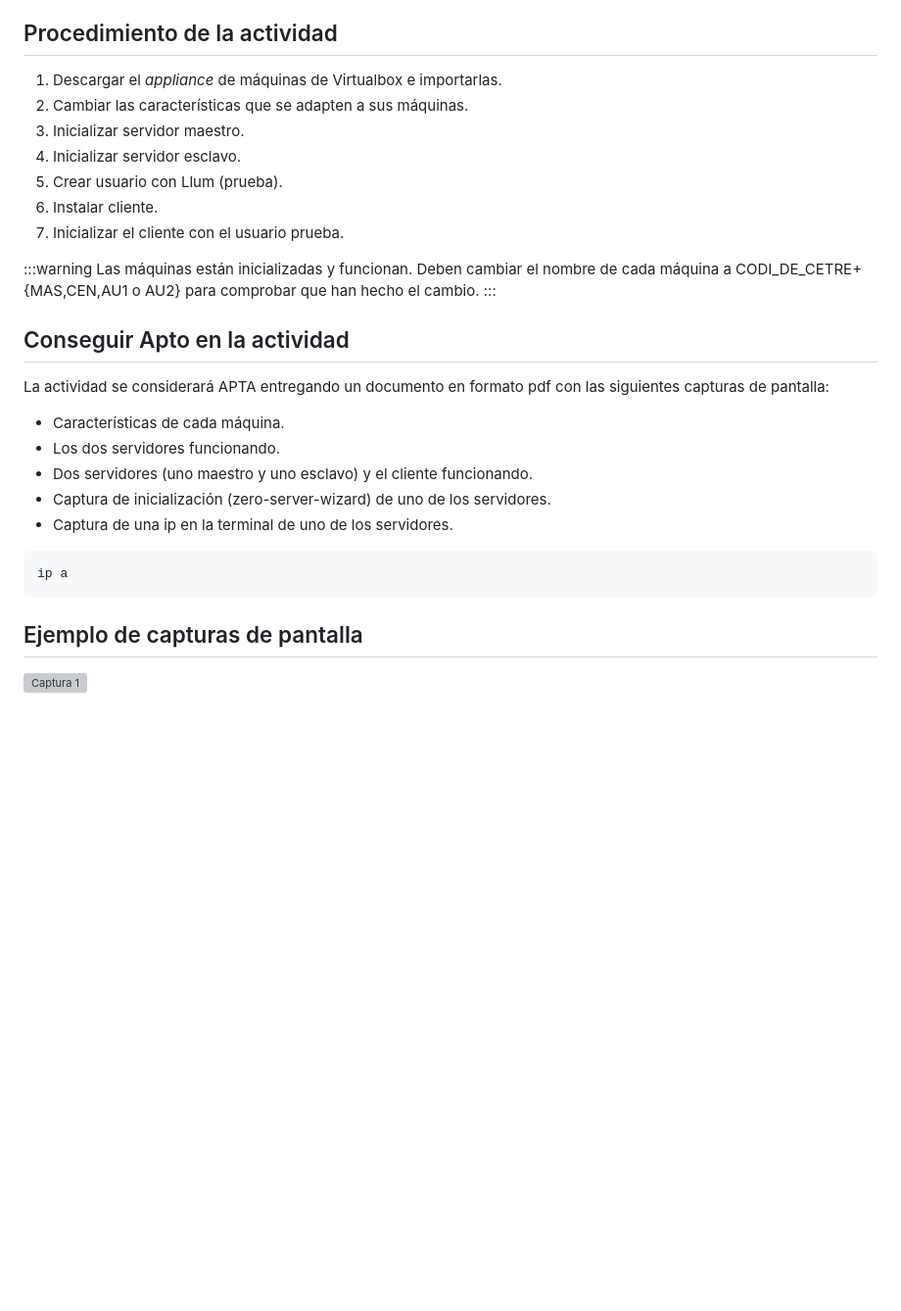
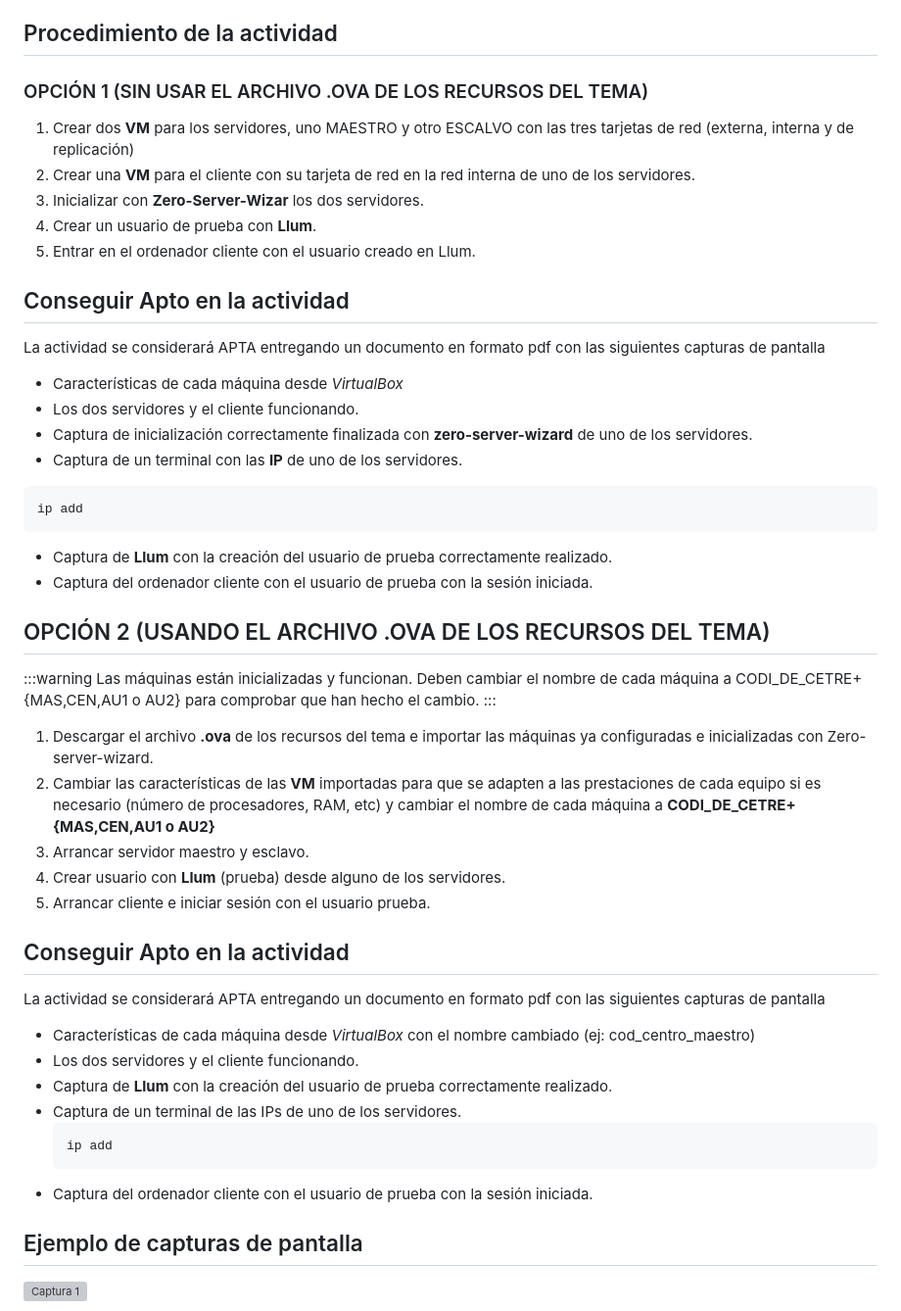
Before and after one commit to arvicenteboix/lliurexproxmox, a Markdown page: Activitats/activitat2/Activitat2.md, the part around the change printed below. Shown: that part at 98% size. GitHub-like rendering; blank space fills up the shorter version; grey boxes are pictures that could not be loaded.

Commit message:
Para compilar Alfredo

````diff
--- a/Activitats/activitat2/Activitat2.md
+++ b/Activitats/activitat2/Activitat2.md
@@ -175,31 +204,57 @@ Deben tener cuidado con las características que ponen en cada máquina, para ha
 
 ## Procedimiento de la actividad
 
-1. Descargar el *appliance* de máquinas de Virtualbox e importarlas.
-2. Cambiar las características que se adapten a sus máquinas.
-3. Inicializar servidor maestro.
-4. Inicializar servidor esclavo.
-5. Crear usuario con Llum (prueba).
-6. Instalar cliente.
-7. Inicializar el cliente con el usuario prueba.
+### OPCIÓN 1 (SIN USAR EL ARCHIVO .OVA DE LOS RECURSOS DEL TEMA)
+
+1.	Crear dos **VM** para los servidores, uno MAESTRO y otro ESCALVO con las tres tarjetas de red (externa, interna y de replicación)
+2.	Crear una **VM** para el cliente con su tarjeta de red en la red interna de uno de los servidores.
+3.	Inicializar con **Zero-Server-Wizar** los dos servidores.
+4.	Crear un usuario de prueba con **Llum**.
+5.	Entrar en el ordenador cliente con el usuario creado en Llum.
+
+
+
+## Conseguir Apto en la actividad
+
+La actividad se considerará APTA entregando un documento en formato pdf con las siguientes capturas de pantalla
+
+*	Características de cada máquina desde *VirtualBox*
+*	Los dos servidores y el cliente funcionando.
+*	Captura de inicialización correctamente finalizada con **zero-server-wizard** de uno de los servidores.
+*	Captura de un terminal con las **IP**  de uno de los servidores.
+```bash
+ip add
+```
+*	Captura de **Llum** con la creación del usuario de prueba correctamente realizado.
+*	Captura del ordenador cliente con el usuario de prueba con la sesión iniciada.
+
+
+## OPCIÓN 2 (USANDO EL ARCHIVO .OVA DE LOS RECURSOS DEL TEMA)
 
 :::warning
 Las máquinas están inicializadas y funcionan. Deben cambiar el nombre de cada máquina a CODI_DE_CETRE+{MAS,CEN,AU1 o AU2} para comprobar que han hecho el cambio.
 :::
 
+1. Descargar el archivo **.ova** de los recursos del tema e importar las máquinas ya configuradas e inicializadas con Zero-server-wizard.
+2. Cambiar las características de las **VM** importadas para que se adapten a las prestaciones de cada equipo si es necesario (número de procesadores, RAM, etc) y cambiar el nombre de cada máquina a **CODI_DE_CETRE+{MAS,CEN,AU1 o AU2}**
+3. Arrancar servidor maestro y esclavo.
+4. Crear usuario con **Llum** (prueba) desde alguno de los servidores.
+5. Arrancar cliente e iniciar sesión con el usuario prueba.
+
+
 ## Conseguir Apto en la actividad
 
-La actividad se considerará APTA entregando un documento en formato pdf con las siguientes capturas de pantalla:
+La actividad se considerará APTA entregando un documento en formato pdf con las siguientes capturas de pantalla
 
-* Características de cada máquina.
-* Los dos servidores funcionando.
-* Dos servidores (uno maestro y uno esclavo) y el cliente funcionando.
-* Captura de inicialización (zero-server-wizard) de uno de los servidores.
-* Captura de una ip en la terminal de uno de los servidores.
+*	Características de cada máquina desde *VirtualBox* con el nombre cambiado (ej: cod_centro_maestro)
+*	Los dos servidores y el cliente funcionando.
+*	Captura de **Llum** con la creación del usuario de prueba correctamente realizado.
+*	Captura de un terminal de las IPs  de uno de los servidores.
+	```bash
+	ip add
+	```
+* Captura del ordenador cliente con el usuario de prueba con la sesión iniciada.
 
-```bash
-ip a
-```
 ## Ejemplo de capturas de pantalla
 
 ![Captura 1](img/-015.png)
````
Also changed, not shown: other parts of Activitats/activitat2/Activitat2.md (+46 -17 lines).
